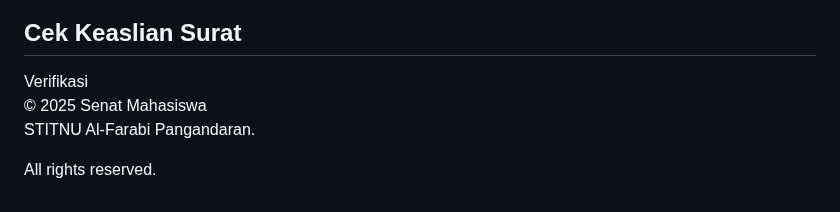
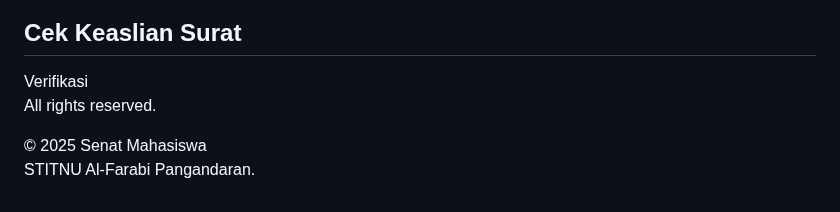
Before and after one commit to link-verify/Senat-Mahasiswa, a Markdown page: README.md, the part around the change. Drawn GitHub-style.

```diff
--- a/README.md
+++ b/README.md
@@ -199,9 +199,9 @@
   </main>
 
   <footer>
+    <p> All rights reserved. </p>
     &copy; 2025 Senat Mahasiswa
     <p> STITNU Al-Farabi Pangandaran. </p>
-      <p> All rights reserved. </p>
   </footer>
 
   <script>
```
